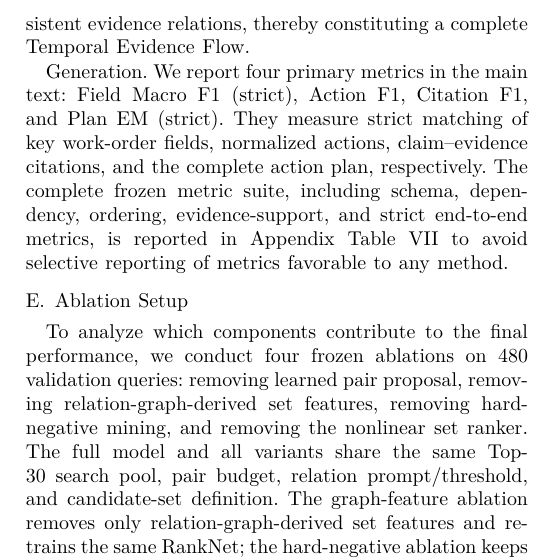
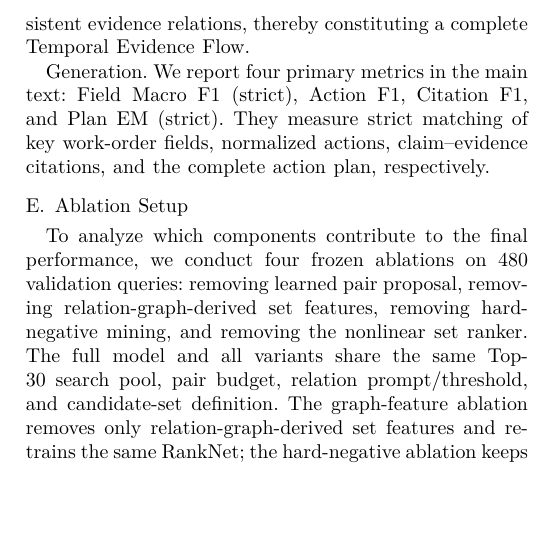
Before and after one commit to joceah/TEF-RAG, a LaTeX paper (paper/TEF_RAG_ICRA_style_en_v1.tex, which reads paper/sections_en/04_benchmark.tex): part of one column of page 8 of 13, cut so that both start at the same text, the shorter picture padded with empty space. Compiled offline with XeLaTeX.

Commit message:
Remove full generation-metric disclosure from English text

```diff
--- a/paper/sections_en/04_benchmark.tex
+++ b/paper/sections_en/04_benchmark.tex
@@ -108,7 +108,6 @@ Recall@5 and nDCG@5 measure conventional retrieval relevance. Complete@5 measure
 
 \textbf{Generation.}
 We report four primary metrics in the main text: Field Macro F1 (strict), Action F1, Citation F1, and Plan EM (strict). They measure strict matching of key work-order fields, normalized actions, claim--evidence citations, and the complete action plan, respectively.
-The complete frozen metric suite, including schema, dependency, ordering, evidence-support, and strict end-to-end metrics, is reported in Appendix Table~\ref{tab:generation_full_metrics} to avoid selective reporting of metrics favorable to any method.
 
 \subsection{Ablation Setup}
 
```
